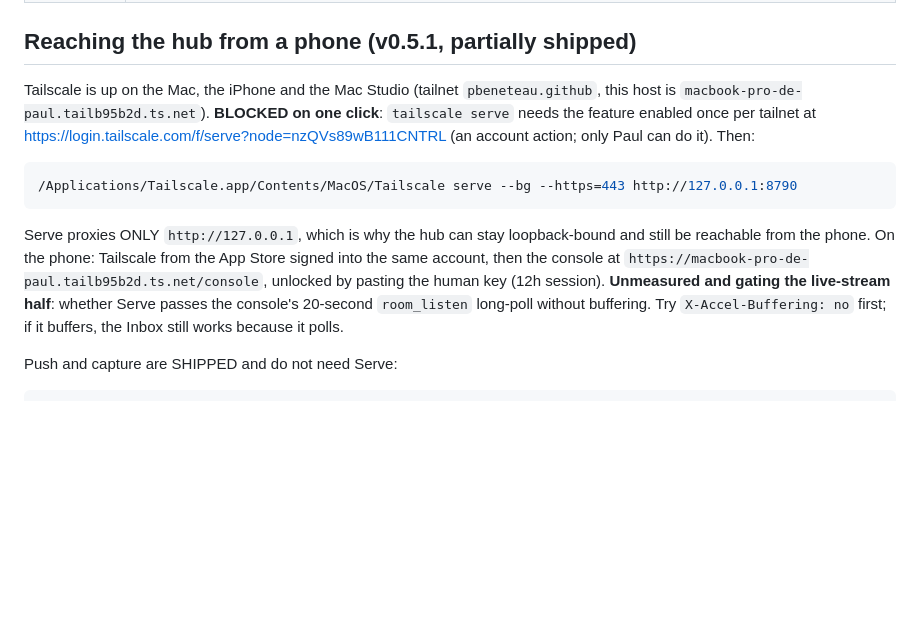
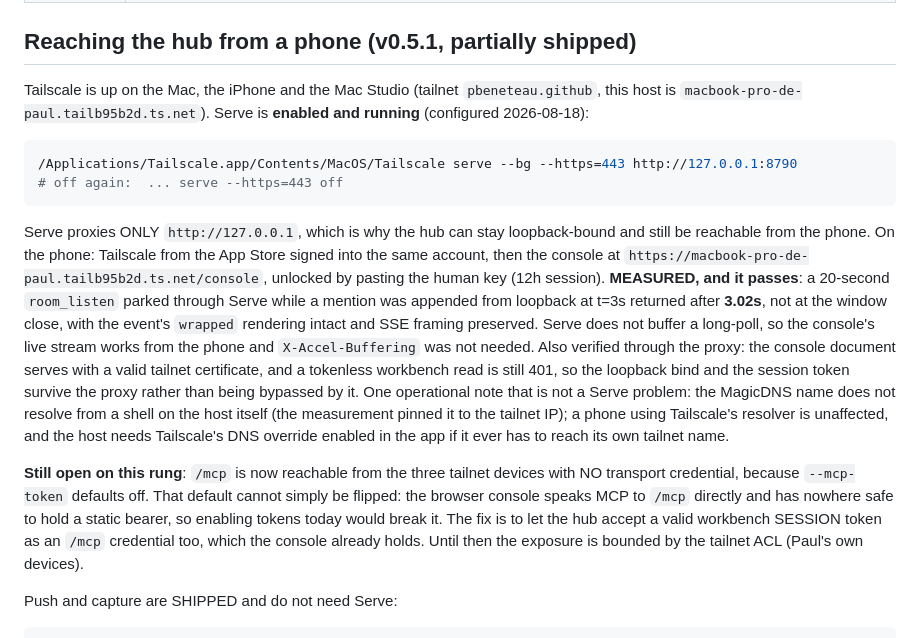
Before and after one commit to pbeneteau/RFA, a Markdown page: STATUS.md, the part around the change. GitHub-like rendering; blank space fills up the shorter version.

Commit message:
Tailscale Serve measured: it does not buffer the long-poll
The unmeasured precondition of platform 17.6, which gated the live-stream half
of the reach rung, is settled by measurement rather than assumption.

Serve is configured in front of the loopback hub. A 20-second room_listen was
parked THROUGH the proxy while a mentioning message was appended from loopback
at t=3s. The response returned after 3.02s, not at the 20s window close,
carrying one message event with its `wrapped` rendering intact and SSE framing
preserved. So the console's live stream works from a phone and the
X-Accel-Buffering workaround is not needed.

Two other things verified through the proxy rather than reasoned about: the
console document serves with a valid tailnet certificate, and a tokenless
workbench read is still refused with 401. The loopback bind and the session
token survive the proxy instead of being bypassed by it, which was the whole
point of choosing a proxy that only forwards to 127.0.0.1.

Recorded honestly alongside it: MagicDNS does not resolve from a shell on the
host itself, so the measurement pinned the name to the tailnet IP. That is a
host DNS-override setting, not a Serve defect, and a phone is unaffected.

And the exposure this opens, which is now the open item on the rung: /mcp is
reachable from the three tailnet devices with no transport credential, because
--mcp-token defaults off. The default cannot simply be flipped, since the
browser console speaks MCP to /mcp directly and has nowhere safe to hold a
static bearer. The fix is to accept a valid workbench session token as an /mcp
credential, which the console already holds. Until then the exposure is bounded
by the tailnet ACL.

Co-Authored-By: Claude Fable 5 <noreply@anthropic.com>

````diff
--- a/STATUS.md
+++ b/STATUS.md
@@ -25,13 +25,16 @@ RFA (Rooms for Agents): a communication protocol where AI agents join rooms, dis
 
 ## Reaching the hub from a phone (v0.5.1, partially shipped)
 
-Tailscale is up on the Mac, the iPhone and the Mac Studio (tailnet `pbeneteau.github`, this host is `macbook-pro-de-paul.tailb95b2d.ts.net`). **BLOCKED on one click**: `tailscale serve` needs the feature enabled once per tailnet at https://login.tailscale.com/f/serve?node=nzQVs89wB111CNTRL (an account action; only Paul can do it). Then:
+Tailscale is up on the Mac, the iPhone and the Mac Studio (tailnet `pbeneteau.github`, this host is `macbook-pro-de-paul.tailb95b2d.ts.net`). Serve is **enabled and running** (configured 2026-08-18):
 
 ```bash
 /Applications/Tailscale.app/Contents/MacOS/Tailscale serve --bg --https=443 http://127.0.0.1:8790
+# off again:  ... serve --https=443 off
 ```
 
-Serve proxies ONLY `http://127.0.0.1`, which is why the hub can stay loopback-bound and still be reachable from the phone. On the phone: Tailscale from the App Store signed into the same account, then the console at `https://macbook-pro-de-paul.tailb95b2d.ts.net/console`, unlocked by pasting the human key (12h session). **Unmeasured and gating the live-stream half**: whether Serve passes the console's 20-second `room_listen` long-poll without buffering. Try `X-Accel-Buffering: no` first; if it buffers, the Inbox still works because it polls.
+Serve proxies ONLY `http://127.0.0.1`, which is why the hub can stay loopback-bound and still be reachable from the phone. On the phone: Tailscale from the App Store signed into the same account, then the console at `https://macbook-pro-de-paul.tailb95b2d.ts.net/console`, unlocked by pasting the human key (12h session). **MEASURED, and it passes**: a 20-second `room_listen` parked through Serve while a mention was appended from loopback at t=3s returned after **3.02s**, not at the window close, with the event's `wrapped` rendering intact and SSE framing preserved. Serve does not buffer a long-poll, so the console's live stream works from the phone and `X-Accel-Buffering` was not needed. Also verified through the proxy: the console document serves with a valid tailnet certificate, and a tokenless workbench read is still 401, so the loopback bind and the session token survive the proxy rather than being bypassed by it. One operational note that is not a Serve problem: the MagicDNS name does not resolve from a shell on the host itself (the measurement pinned it to the tailnet IP); a phone using Tailscale's resolver is unaffected, and the host needs Tailscale's DNS override enabled in the app if it ever has to reach its own tailnet name.
+
+**Still open on this rung**: `/mcp` is now reachable from the three tailnet devices with NO transport credential, because `--mcp-token` defaults off. That default cannot simply be flipped: the browser console speaks MCP to `/mcp` directly and has nowhere safe to hold a static bearer, so enabling tokens today would break it. The fix is to let the hub accept a valid workbench SESSION token as an `/mcp` credential too, which the console already holds. Until then the exposure is bounded by the tailnet ACL (Paul's own devices).
 
 Push and capture are SHIPPED and do not need Serve:
 
````
Also changed, not shown: spec/RFA-0.5-platform.md (+2 -2 lines).
